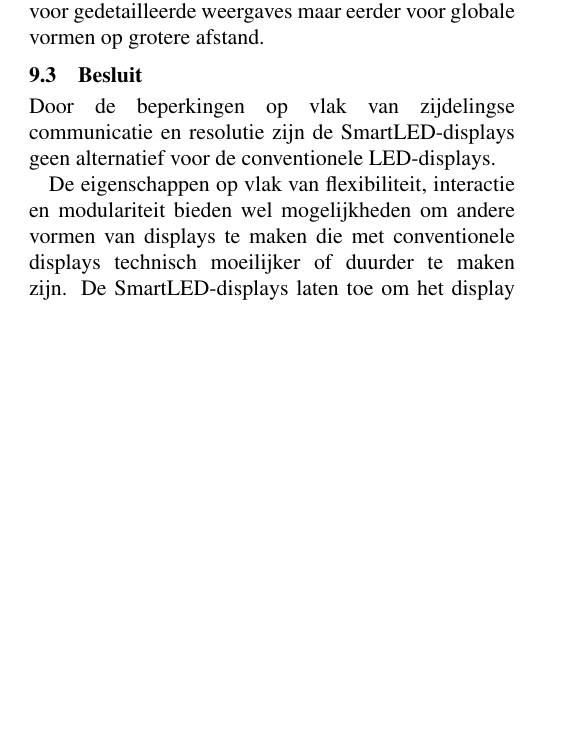
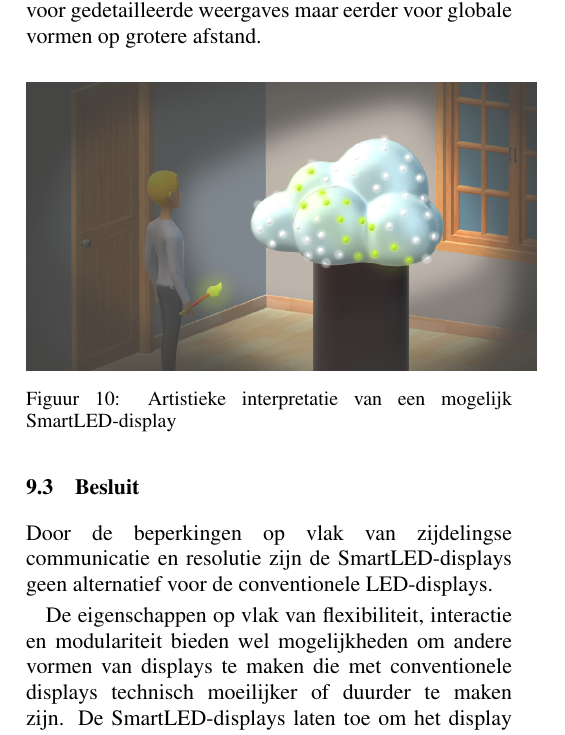
Before and after one commit to Gwenvere/WVsmartLedsDisplays, a LaTeX paper (Paper/paper.tex): part of one column of page 7 of 8, cut so that both start at the same text, the shorter picture padded with empty space. Compiled offline with pdfLaTeX.

Commit message:
Artistieke interpretatie display toegevoegd

```diff
--- a/Paper/paper.tex
+++ b/Paper/paper.tex
@@ -291,6 +291,14 @@ De manier waarop we het display samenstellen legt enkele beperkingen op wat betr
 
 Daarnaast is ook de resolutie van het display beperkt. De grote van de SmartLEDs laat niet toe om de resolutie van een conventioneel display te benaderen. Wanneer uitgerust met een pingpongbal-diffuser hebben de LEDs een doorsnede van 3.7cm. Hierdoor zijn ze niet geschikt voor gedetailleerde weergaves maar eerder voor globale vormen op grotere afstand.
 
+\begin{figure}[H]
+\centering
+\includegraphics[width=9cm]{MogelijkDisplay.png}
+\caption{Artistieke interpretatie van een mogelijk SmartLED-display}
+\label{fig:display}
+\end{figure}
+
+
 \subsection{Besluit}
 
 Door de beperkingen op vlak van zijdelingse communicatie en resolutie zijn de SmartLED-displays geen alternatief voor de conventionele LED-displays.
```
Also changed, not shown: Paper/MogelijkDisplay.png (added), 4 other files.
